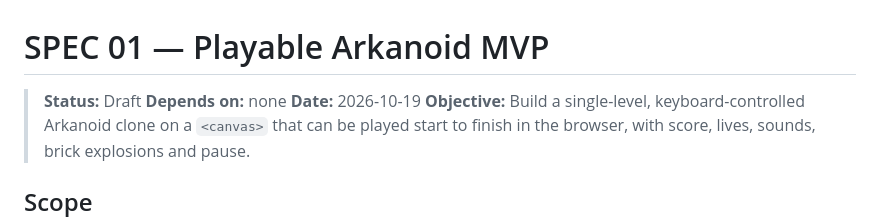
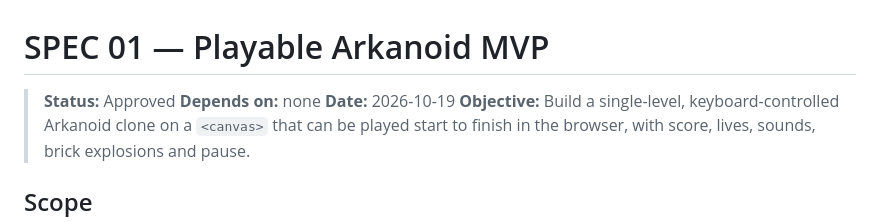
Before and after one commit to isaacNaranjo03/arkanoid-04, a Markdown page: specs/01-playable-mvp.md, the part around the change. GitHub-like rendering.

Commit message:
Approve spec

```diff
--- a/specs/01-playable-mvp.md
+++ b/specs/01-playable-mvp.md
@@ -1,6 +1,6 @@
 # SPEC 01 — Playable Arkanoid MVP
 
-> **Status:** Draft
+> **Status:** Approved
 > **Depends on:** none
 > **Date:** 2026-10-19
 > **Objective:** Build a single-level, keyboard-controlled Arkanoid clone on a `<canvas>` that can be played start to finish in the browser, with score, lives, sounds, brick explosions and pause.
```
